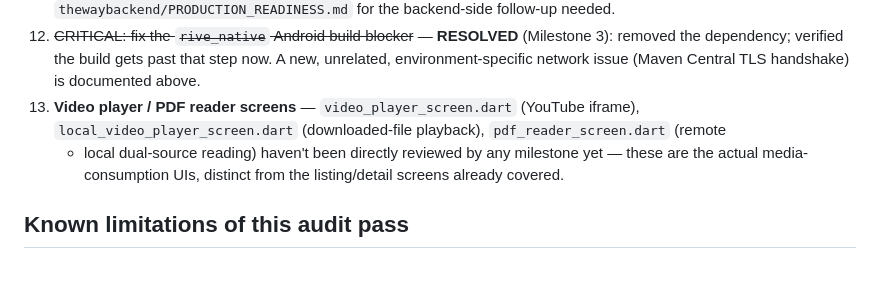
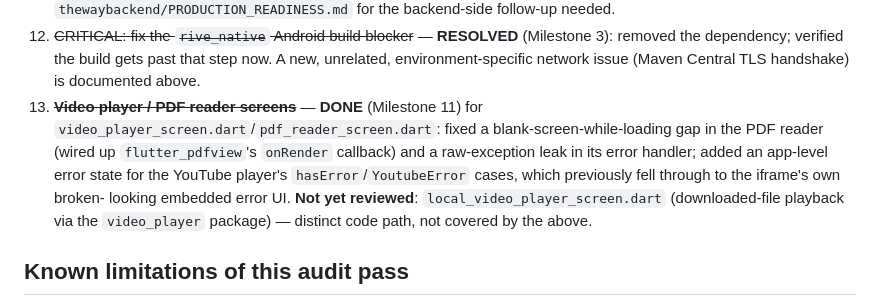
Before and after one commit to HoppyDuty/thewaymobile, a Markdown page: docs/MOBILE_PRODUCTION_READINESS.md, the part around the change. Drawn GitHub-style; blank space fills up the shorter version.

Commit message:
docs: mark Milestone 11 done in remaining-work list
Co-Authored-By: Claude Sonnet 5 <noreply@anthropic.com>

```diff
--- a/docs/MOBILE_PRODUCTION_READINESS.md
+++ b/docs/MOBILE_PRODUCTION_READINESS.md
@@ -388,10 +388,14 @@ Each of these is its own milestone per the driving spec's own instruction ("impl
 12. ~~CRITICAL: fix the `rive_native` Android build blocker~~ — **RESOLVED** (Milestone 3):
     removed the dependency; verified the build gets past that step now. A new, unrelated,
     environment-specific network issue (Maven Central TLS handshake) is documented above.
-13. **Video player / PDF reader screens** — `video_player_screen.dart` (YouTube iframe),
-    `local_video_player_screen.dart` (downloaded-file playback), `pdf_reader_screen.dart` (remote
-    + local dual-source reading) haven't been directly reviewed by any milestone yet — these are
-    the actual media-consumption UIs, distinct from the listing/detail screens already covered.
+13. ~~**Video player / PDF reader screens**~~ — **DONE** (Milestone 11) for
+    `video_player_screen.dart`/`pdf_reader_screen.dart`: fixed a blank-screen-while-loading gap
+    in the PDF reader (wired up `flutter_pdfview`'s `onRender` callback) and a raw-exception
+    leak in its error handler; added an app-level error state for the YouTube player's
+    `hasError`/`YoutubeError` cases, which previously fell through to the iframe's own broken-
+    looking embedded error UI. **Not yet reviewed**: `local_video_player_screen.dart`
+    (downloaded-file playback via the `video_player` package) — distinct code path, not covered
+    by the above.
 
 ## Known limitations of this audit pass
 
```
